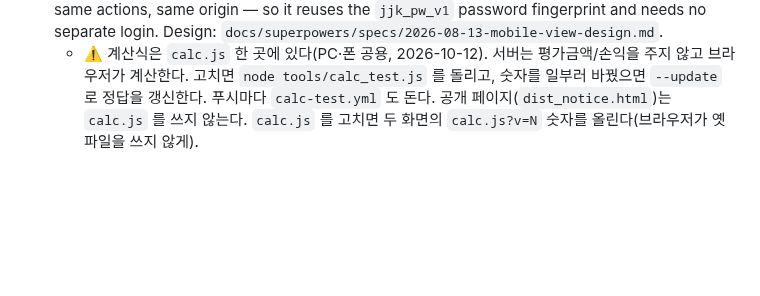
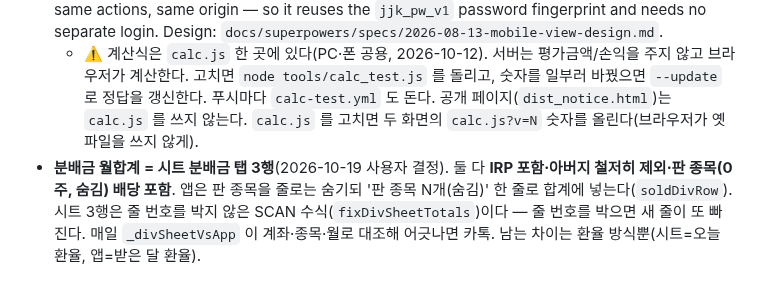
Before and after one commit to jaenamking1-collab/jjk, a Markdown page: .claude/rules/screens.md, the part around the change. Rendered like a GitHub page; blank space fills up the shorter version.

Commit message:
규칙: 분배금 월합계는 시트 3행과 같은 기준
Co-Authored-By: Claude Opus 5.5 <noreply@anthropic.com>

```diff
--- a/.claude/rules/screens.md
+++ b/.claude/rules/screens.md
@@ -31,3 +31,4 @@ paths:
   - ⚠️ 계산식은 `calc.js` 한 곳에 있다(PC·폰 공용, 2026-10-12). 서버는 평가금액/손익을 주지 않고 브라우저가 계산한다. 고치면 `node tools/calc_test.js` 를 돌리고,
     숫자를 일부러 바꿨으면 `--update` 로 정답을 갱신한다. 푸시마다 `calc-test.yml` 도 돈다. 공개 페이지(`dist_notice.html`)는 `calc.js` 를 쓰지 않는다.
     `calc.js` 를 고치면 두 화면의 `calc.js?v=N` 숫자를 올린다(브라우저가 옛 파일을 쓰지 않게).
+- **분배금 월합계 = 시트 분배금 탭 3행**(2026-10-19 사용자 결정). 둘 다 **IRP 포함·아버지 철저히 제외·판 종목(0주, 숨김) 배당 포함**. 앱은 판 종목을 줄로는 숨기되 '판 종목 N개(숨김)' 한 줄로 합계에 넣는다(`soldDivRow`). 시트 3행은 줄 번호를 박지 않은 SCAN 수식(`fixDivSheetTotals`)이다 — 줄 번호를 박으면 새 줄이 또 빠진다. 매일 `_divSheetVsApp` 이 계좌·종목·월로 대조해 어긋나면 카톡. 남는 차이는 환율 방식뿐(시트=오늘 환율, 앱=받은 달 환율).
```
